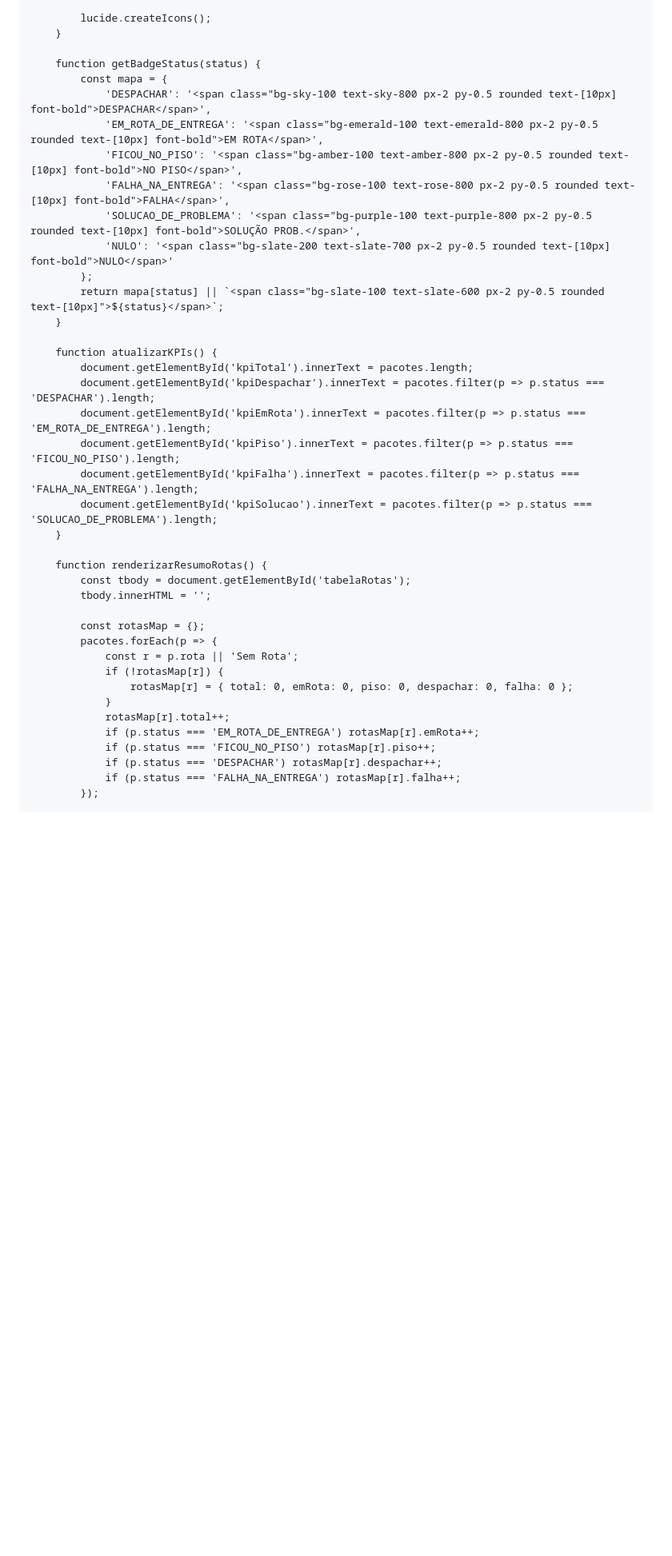
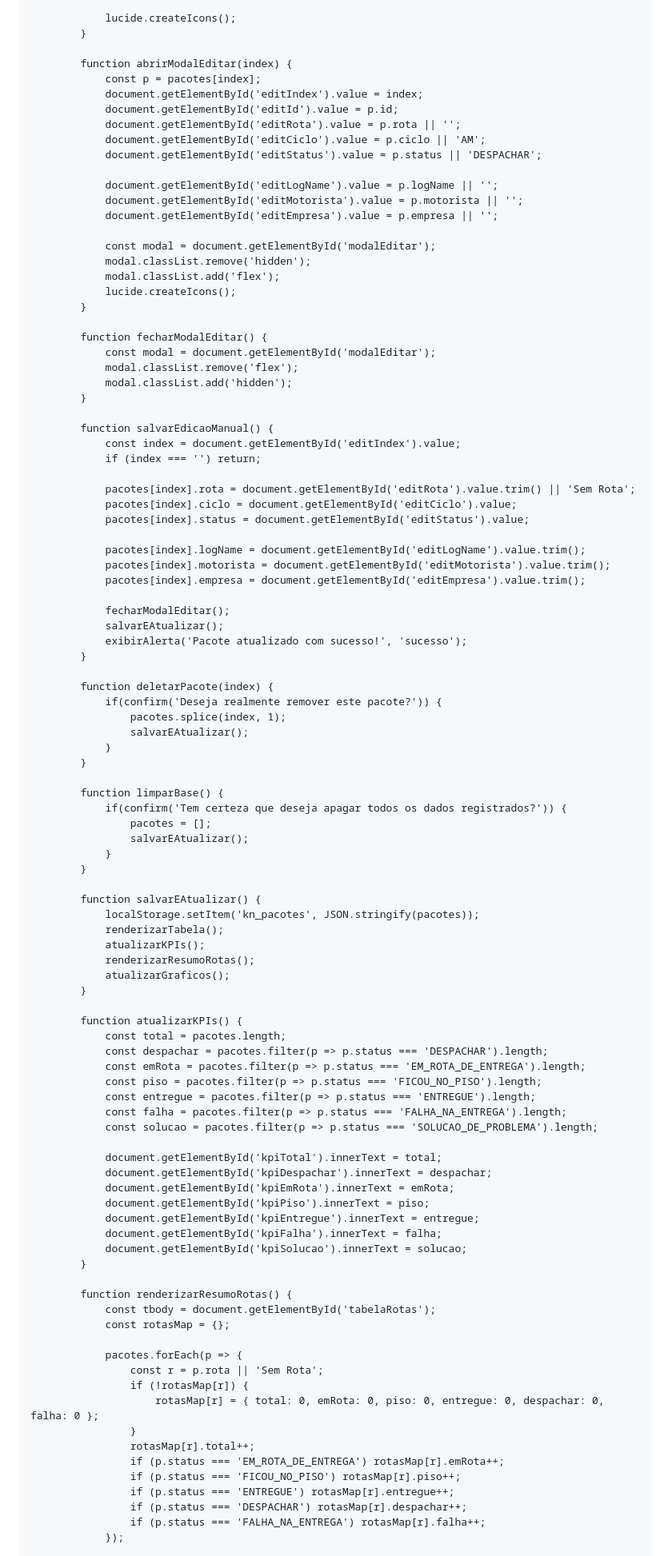
Before and after one commit to mrxnxtxhxn-creator/mais-, a Markdown page: README.md, the part around one of its changes. Shown at 80% size. Rendered like a GitHub page; blank space fills up the shorter version.

```diff
--- a/README.md
+++ b/README.md
@@ -631,40 +617,100 @@
             lucide.createIcons();
         }
 
-        function getBadgeStatus(status) {
-            const mapa = {
-                'DESPACHAR': '<span class="bg-sky-100 text-sky-800 px-2 py-0.5 rounded text-[10px] font-bold">DESPACHAR</span>',
-                'EM_ROTA_DE_ENTREGA': '<span class="bg-emerald-100 text-emerald-800 px-2 py-0.5 rounded text-[10px] font-bold">EM ROTA</span>',
-                'FICOU_NO_PISO': '<span class="bg-amber-100 text-amber-800 px-2 py-0.5 rounded text-[10px] font-bold">NO PISO</span>',
-                'FALHA_NA_ENTREGA': '<span class="bg-rose-100 text-rose-800 px-2 py-0.5 rounded text-[10px] font-bold">FALHA</span>',
-                'SOLUCAO_DE_PROBLEMA': '<span class="bg-purple-100 text-purple-800 px-2 py-0.5 rounded text-[10px] font-bold">SOLUÇÃO PROB.</span>',
-                'NULO': '<span class="bg-slate-200 text-slate-700 px-2 py-0.5 rounded text-[10px] font-bold">NULO</span>'
-            };
-            return mapa[status] || `<span class="bg-slate-100 text-slate-600 px-2 py-0.5 rounded text-[10px]">${status}</span>`;
+        function abrirModalEditar(index) {
+            const p = pacotes[index];
+            document.getElementById('editIndex').value = index;
+            document.getElementById('editId').value = p.id;
+            document.getElementById('editRota').value = p.rota || '';
+            document.getElementById('editCiclo').value = p.ciclo || 'AM';
+            document.getElementById('editStatus').value = p.status || 'DESPACHAR';
+
+            document.getElementById('editLogName').value = p.logName || '';
+            document.getElementById('editMotorista').value = p.motorista || '';
+            document.getElementById('editEmpresa').value = p.empresa || '';
+
+            const modal = document.getElementById('modalEditar');
+            modal.classList.remove('hidden');
+            modal.classList.add('flex');
+            lucide.createIcons();
+        }
+
+        function fecharModalEditar() {
+            const modal = document.getElementById('modalEditar');
+            modal.classList.remove('flex');
+            modal.classList.add('hidden');
+        }
+
+        function salvarEdicaoManual() {
+            const index = document.getElementById('editIndex').value;
+            if (index === '') return;
+
+            pacotes[index].rota = document.getElementById('editRota').value.trim() || 'Sem Rota';
+            pacotes[index].ciclo = document.getElementById('editCiclo').value;
+            pacotes[index].status = document.getElementById('editStatus').value;
+
+            pacotes[index].logName = document.getElementById('editLogName').value.trim();
+            pacotes[index].motorista = document.getElementById('editMotorista').value.trim();
+            pacotes[index].empresa = document.getElementById('editEmpresa').value.trim();
+
+            fecharModalEditar();
+            salvarEAtualizar();
+            exibirAlerta('Pacote atualizado com sucesso!', 'sucesso');
+        }
+
+        function deletarPacote(index) {
+            if(confirm('Deseja realmente remover este pacote?')) {
+                pacotes.splice(index, 1);
+                salvarEAtualizar();
+            }
+        }
+
+        function limparBase() {
+            if(confirm('Tem certeza que deseja apagar todos os dados registrados?')) {
+                pacotes = [];
+                salvarEAtualizar();
+            }
+        }
+
+        function salvarEAtualizar() {
+            localStorage.setItem('kn_pacotes', JSON.stringify(pacotes));
+            renderizarTabela();
+            atualizarKPIs();
+            renderizarResumoRotas();
+            atualizarGraficos();
         }
 
         function atualizarKPIs() {
-            document.getElementById('kpiTotal').innerText = pacotes.length;
-            document.getElementById('kpiDespachar').innerText = pacotes.filter(p => p.status === 'DESPACHAR').length;
-            document.getElementById('kpiEmRota').innerText = pacotes.filter(p => p.status === 'EM_ROTA_DE_ENTREGA').length;
-            document.getElementById('kpiPiso').innerText = pacotes.filter(p => p.status === 'FICOU_NO_PISO').length;
-            document.getElementById('kpiFalha').innerText = pacotes.filter(p => p.status === 'FALHA_NA_ENTREGA').length;
-            document.getElementById('kpiSolucao').innerText = pacotes.filter(p => p.status === 'SOLUCAO_DE_PROBLEMA').length;
+            const total = pacotes.length;
+            const despachar = pacotes.filter(p => p.status === 'DESPACHAR').length;
+            const emRota = pacotes.filter(p => p.status === 'EM_ROTA_DE_ENTREGA').length;
+            const piso = pacotes.filter(p => p.status === 'FICOU_NO_PISO').length;
+            const entregue = pacotes.filter(p => p.status === 'ENTREGUE').length;
+            const falha = pacotes.filter(p => p.status === 'FALHA_NA_ENTREGA').length;
+            const solucao = pacotes.filter(p => p.status === 'SOLUCAO_DE_PROBLEMA').length;
+
+            document.getElementById('kpiTotal').innerText = total;
+            document.getElementById('kpiDespachar').innerText = despachar;
+            document.getElementById('kpiEmRota').innerText = emRota;
+            document.getElementById('kpiPiso').innerText = piso;
+            document.getElementById('kpiEntregue').innerText = entregue;
+            document.getElementById('kpiFalha').innerText = falha;
+            document.getElementById('kpiSolucao').innerText = solucao;
         }
 
         function renderizarResumoRotas() {
             const tbody = document.getElementById('tabelaRotas');
-            tbody.innerHTML = '';
+            const rotasMap = {};
 
-            const rotasMap = {};
             pacotes.forEach(p => {
                 const r = p.rota || 'Sem Rota';
                 if (!rotasMap[r]) {
-                    rotasMap[r] = { total: 0, emRota: 0, piso: 0, despachar: 0, falha: 0 };
+                    rotasMap[r] = { total: 0, emRota: 0, piso: 0, entregue: 0, despachar: 0, falha: 0 };
                 }
                 rotasMap[r].total++;
                 if (p.status === 'EM_ROTA_DE_ENTREGA') rotasMap[r].emRota++;
                 if (p.status === 'FICOU_NO_PISO') rotasMap[r].piso++;
+                if (p.status === 'ENTREGUE') rotasMap[r].entregue++;
                 if (p.status === 'DESPACHAR') rotasMap[r].despachar++;
                 if (p.status === 'FALHA_NA_ENTREGA') rotasMap[r].falha++;
             });
```
Also changed, not shown: other parts of README.md (+147 -240 lines).
